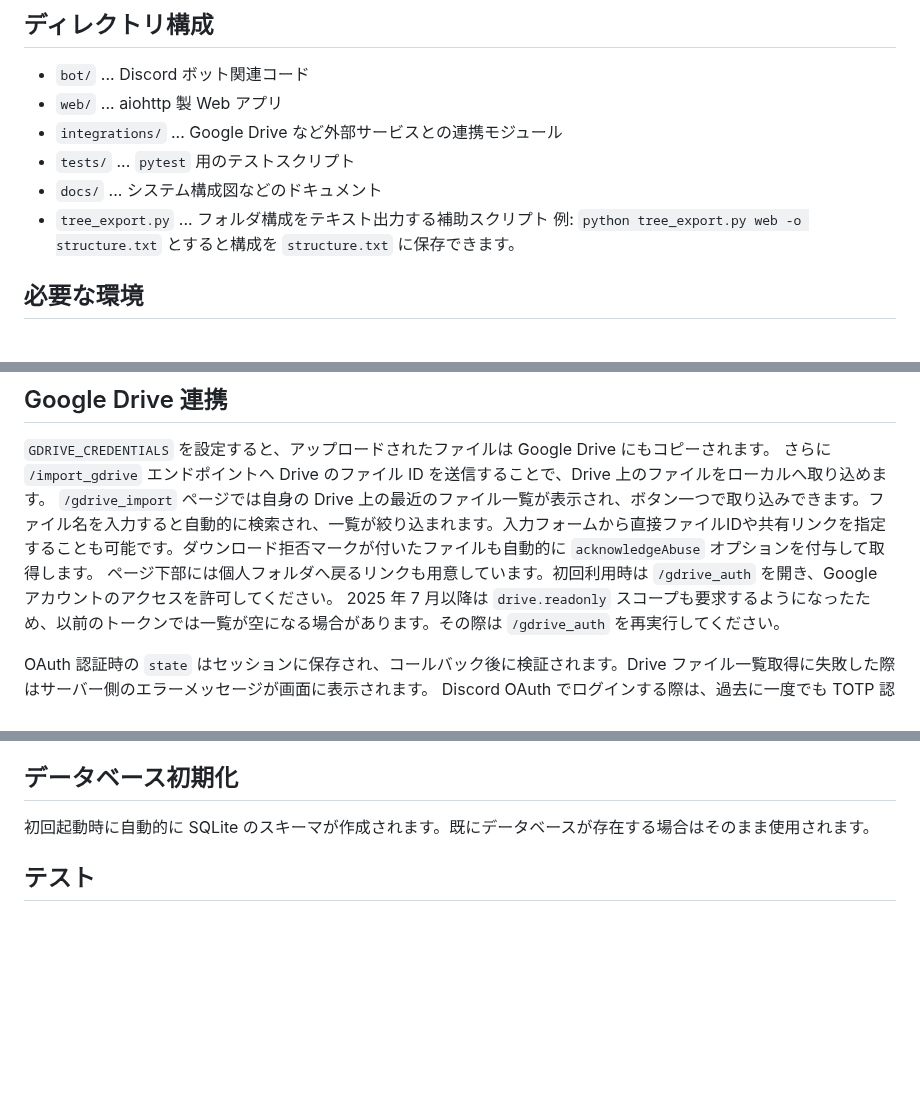
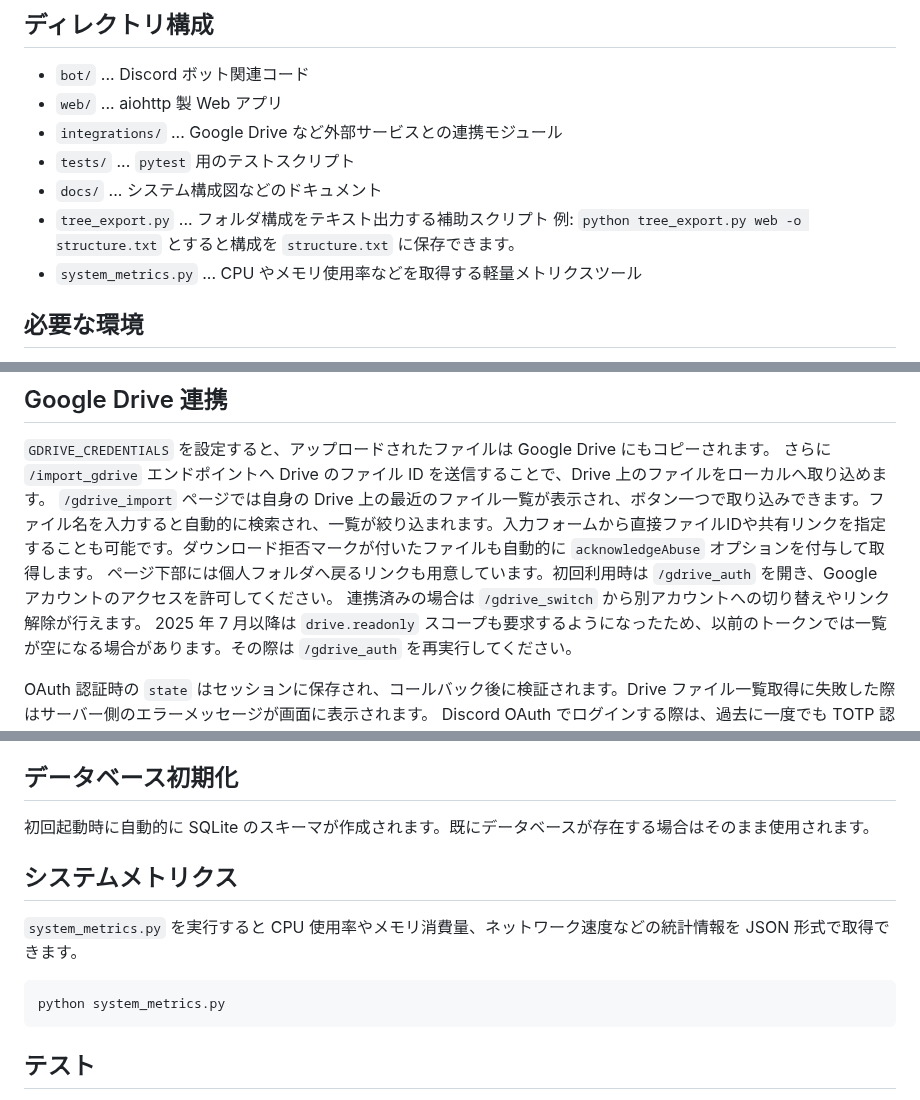
Before and after one commit to 5h1gerun/web_discord_server, a Markdown page: README.md, 3 parts joined by grey strips. Drawn GitHub-style; blank space fills up the shorter version.

Commit message:
README を更新

````diff
--- a/README.md
+++ b/README.md
@@ -18,6 +18,7 @@ Gemini が非対応の形式はテキストへ変換してから解析を行い
 - `docs/` ... システム構成図などのドキュメント
 - `tree_export.py` ... フォルダ構成をテキスト出力する補助スクリプト
 例: `python tree_export.py web -o structure.txt` とすると構成を `structure.txt` に保存できます。
+- `system_metrics.py` ... CPU やメモリ使用率などを取得する軽量メトリクスツール
 
 ## 必要な環境
 - Python 3.9 以上
@@ -71,7 +72,7 @@ python -c "import os,base64;print(base64.urlsafe_b64encode(os.urandom(32)).decod
 `GDRIVE_CREDENTIALS` を設定すると、アップロードされたファイルは Google Drive にもコピーされます。
 さらに `/import_gdrive` エンドポイントへ Drive のファイル ID を送信することで、Drive 上のファイルをローカルへ取り込めます。
 `/gdrive_import` ページでは自身の Drive 上の最近のファイル一覧が表示され、ボタン一つで取り込みできます。ファイル名を入力すると自動的に検索され、一覧が絞り込まれます。入力フォームから直接ファイルIDや共有リンクを指定することも可能です。ダウンロード拒否マークが付いたファイルも自動的に `acknowledgeAbuse` オプションを付与して取得します。
-ページ下部には個人フォルダへ戻るリンクも用意しています。初回利用時は `/gdrive_auth` を開き、Google アカウントのアクセスを許可してください。
+ページ下部には個人フォルダへ戻るリンクも用意しています。初回利用時は `/gdrive_auth` を開き、Google アカウントのアクセスを許可してください。 連携済みの場合は `/gdrive_switch` から別アカウントへの切り替えやリンク解除が行えます。
 2025 年 7 月以降は `drive.readonly` スコープも要求するようになったため、以前のトークンでは一覧が空になる場合があります。その際は `/gdrive_auth` を再実行してください。
 
 OAuth 認証時の `state` はセッションに保存され、コールバック後に検証されます。Drive ファイル一覧取得に失敗した際はサーバー側のエラーメッセージが画面に表示されます。
@@ -123,6 +124,12 @@ Web サーバー部分は `aiohttp` を用いた非同期アプリケーショ
 ## データベース初期化
 初回起動時に自動的に SQLite のスキーマが作成されます。既にデータベースが存在する場合はそのまま使用されます。
 
+## システムメトリクス
+`system_metrics.py` を実行すると CPU 使用率やメモリ消費量、ネットワーク速度などの統計情報を JSON 形式で取得できます。
+```bash
+python system_metrics.py
+```
+
 ## テスト
 テストは `pytest` で実行できます。
 依存パッケージを `pip install -r requirements.txt` でインストールした後、`pytest` を起動してください。
````
